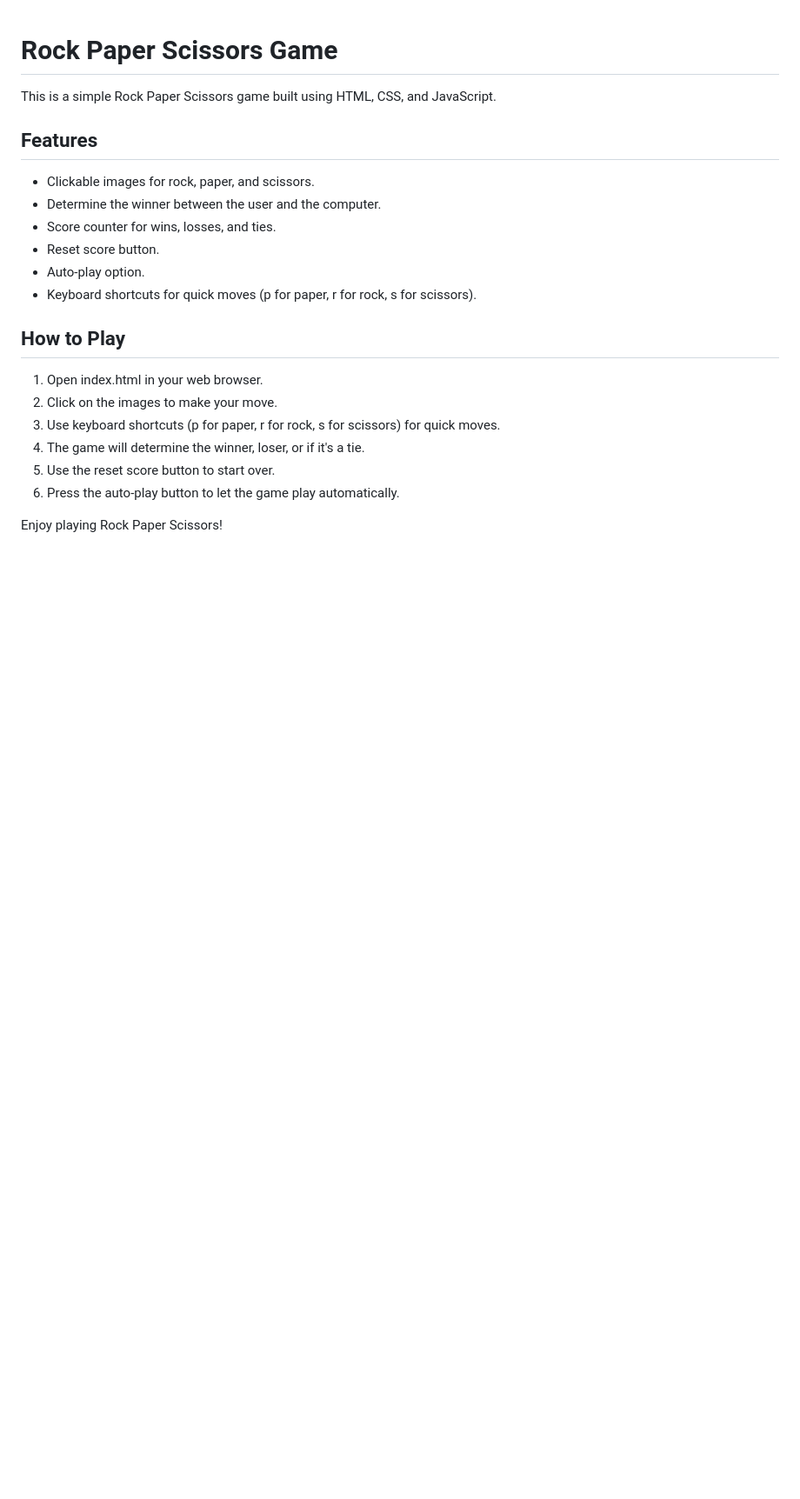
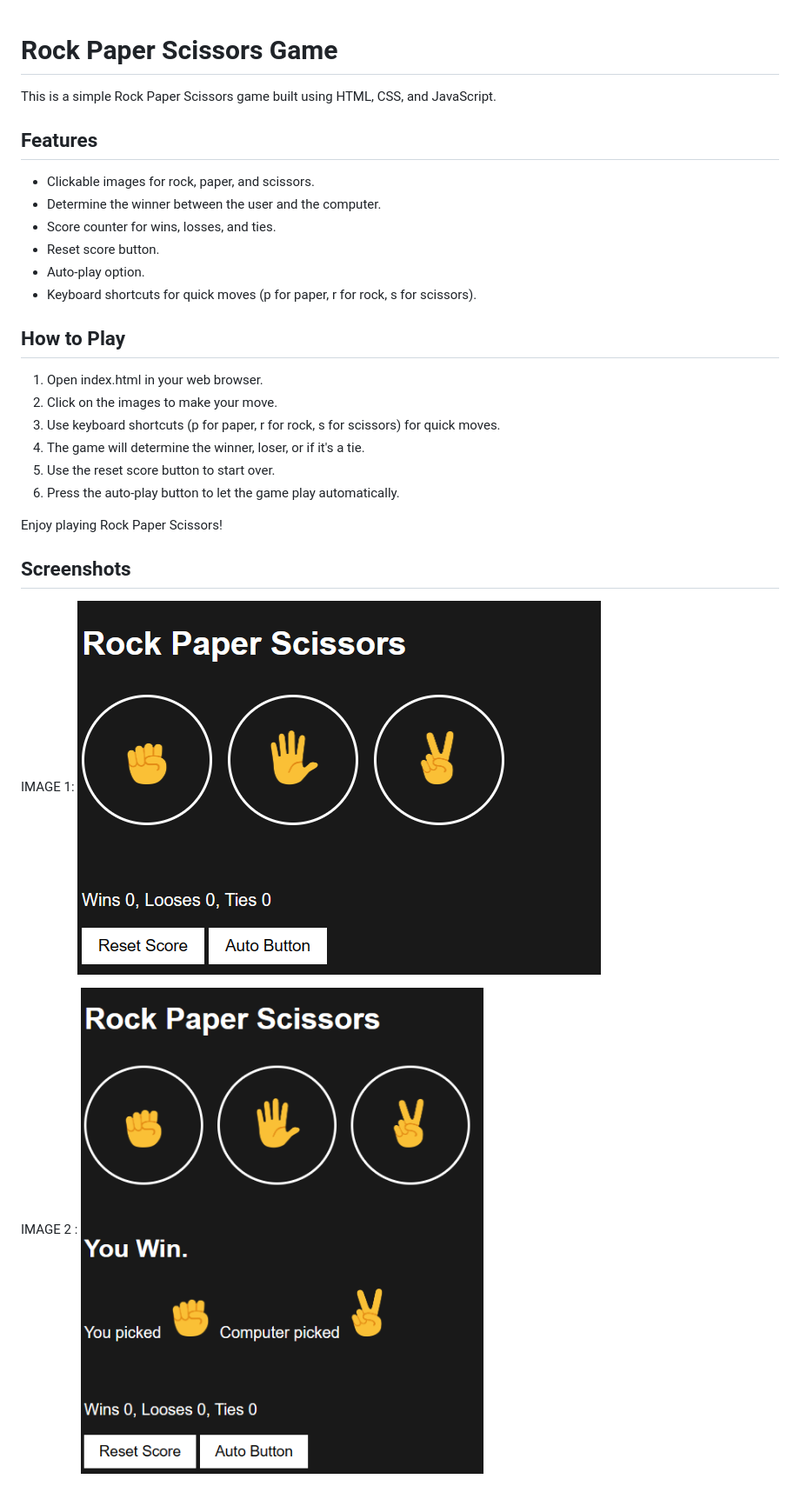
Before and after one commit to KatianaAlmeida/Rock_Paper_Scissors, a Markdown page: README.md, the part around the change. Shown: that part at 87% size. GitHub-like rendering; pictures changed too: game_appearance/gamePageAfterPlay.png (added), game_appearance/gamePageBeforePlay.png (added); blank space fills up the shorter version.

Commit message:
adding images of the game appearance

```diff
--- a/README.md
+++ b/README.md
@@ -18,3 +18,11 @@ This is a simple Rock Paper Scissors game built using HTML, CSS, and JavaScript.
 6. Press the auto-play button to let the game play automatically.
 
 Enjoy playing Rock Paper Scissors!
+
+
+## Screenshots
+IMAGE 1:
+ ![Game Page Before Play](game_appearance/gamePageBeforePlay.png)
+
+IMAGE 2 :
+![Game Page After Play](game_appearance/gamePageAfterPlay.png)
```
